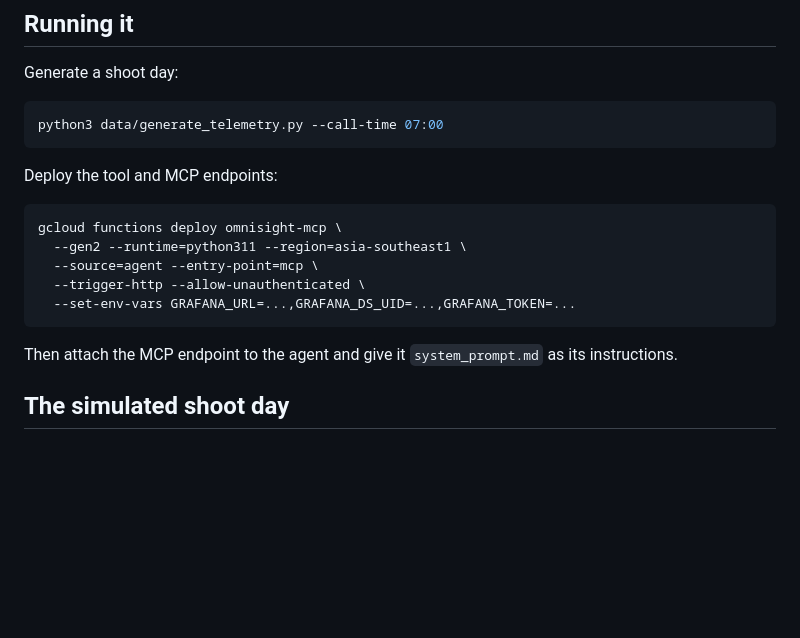
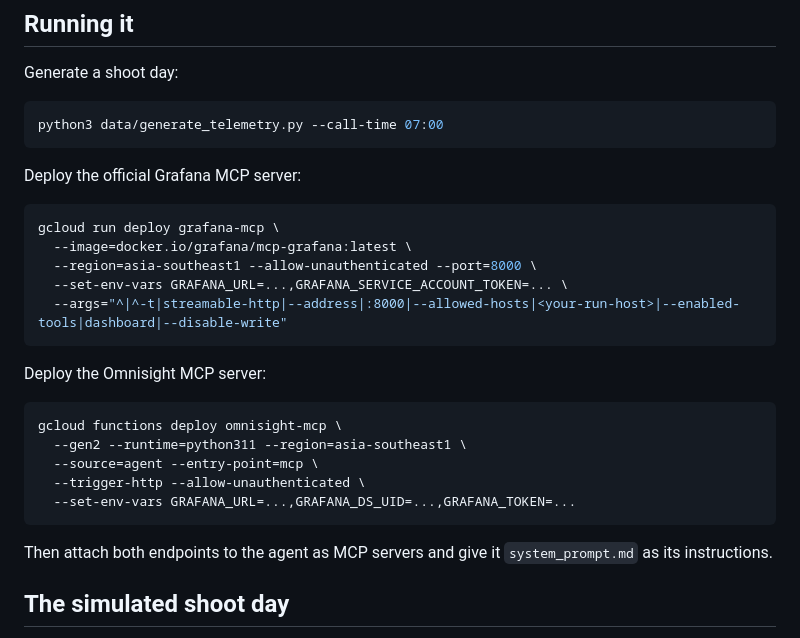
Before and after one commit to spiritlyangel/omnisight, a Markdown page: README.md, the part around one of its changes. Rendered like a GitHub page; blank space fills up the shorter version.

````diff
--- a/README.md
+++ b/README.md
@@ -102,7 +129,17 @@ Generate a shoot day:
 python3 data/generate_telemetry.py --call-time 07:00
 ```
 
-Deploy the tool and MCP endpoints:
+Deploy the official Grafana MCP server:
+
+```bash
+gcloud run deploy grafana-mcp \
+  --image=docker.io/grafana/mcp-grafana:latest \
+  --region=asia-southeast1 --allow-unauthenticated --port=8000 \
+  --set-env-vars GRAFANA_URL=...,GRAFANA_SERVICE_ACCOUNT_TOKEN=... \
+  --args="^|^-t|streamable-http|--address|:8000|--allowed-hosts|<your-run-host>|--enabled-tools|dashboard|--disable-write"
+```
+
+Deploy the Omnisight MCP server:
 
 ```bash
 gcloud functions deploy omnisight-mcp \
@@ -112,8 +149,8 @@ gcloud functions deploy omnisight-mcp \
   --set-env-vars GRAFANA_URL=...,GRAFANA_DS_UID=...,GRAFANA_TOKEN=...
 ```
 
-Then attach the MCP endpoint to the agent and give it `system_prompt.md` as its
-instructions.
+Then attach both endpoints to the agent as MCP servers and give it
+`system_prompt.md` as its instructions.
 
 ## The simulated shoot day
 
````
Also changed, not shown: other parts of README.md (+91 -41 lines).
